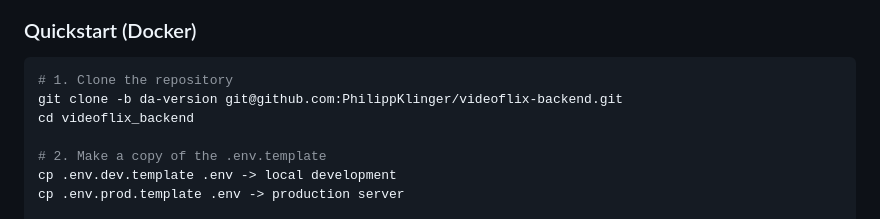
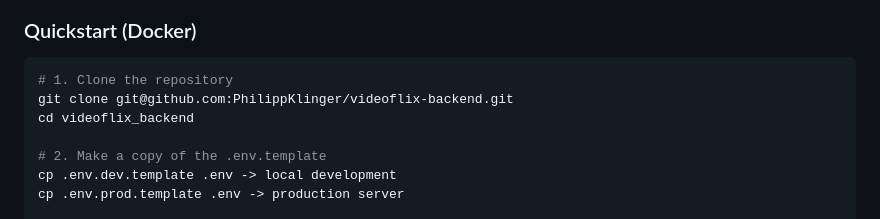
Before and after one commit to PhilippKlinger/videoflix-backend, a Markdown page: README.md, the part around the change. Drawn GitHub-style.

Commit message:
docs: drop legacy branch name from clone instructions

````diff
--- a/README.md
+++ b/README.md
@@ -49,7 +49,7 @@ Videoflix allows users to register, upload videos, stream in multiple resolution
 
 ```bash
 # 1. Clone the repository
-git clone -b da-version git@github.com:PhilippKlinger/videoflix-backend.git
+git clone git@github.com:PhilippKlinger/videoflix-backend.git
 cd videoflix_backend
 
 # 2. Make a copy of the .env.template
````
